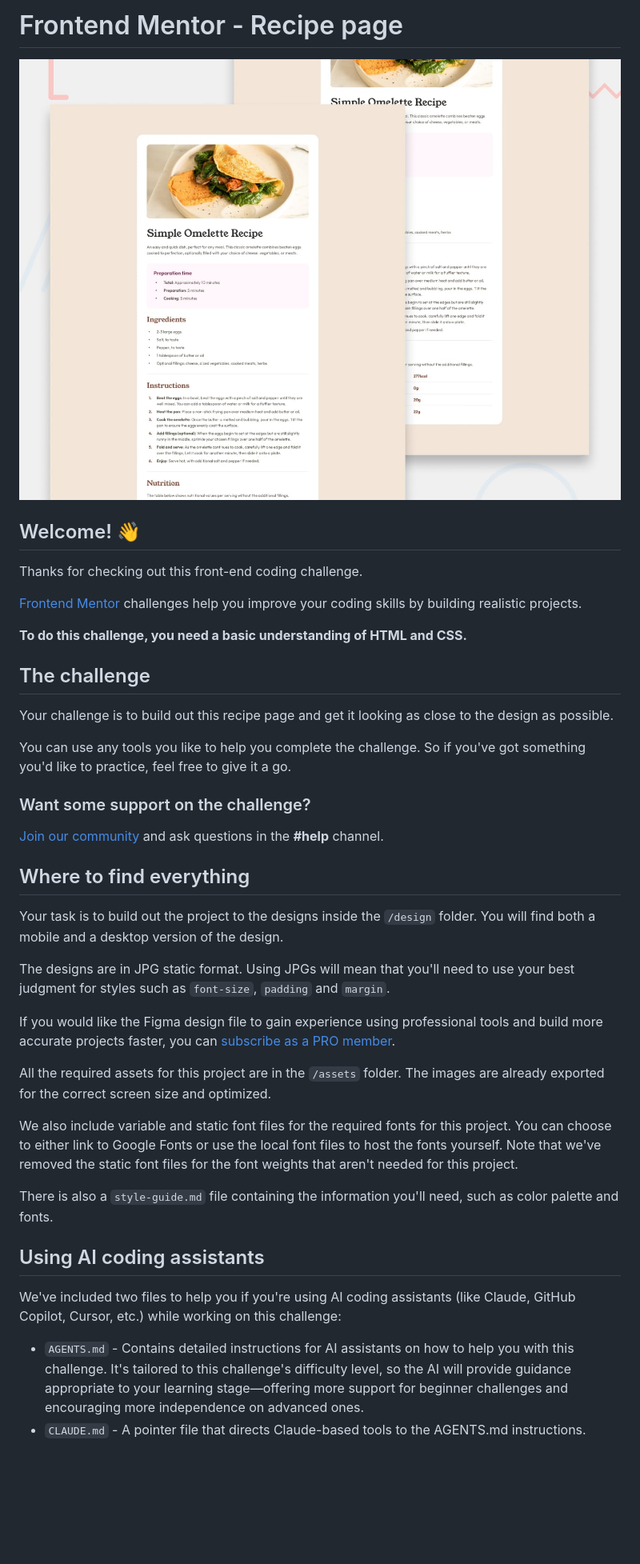
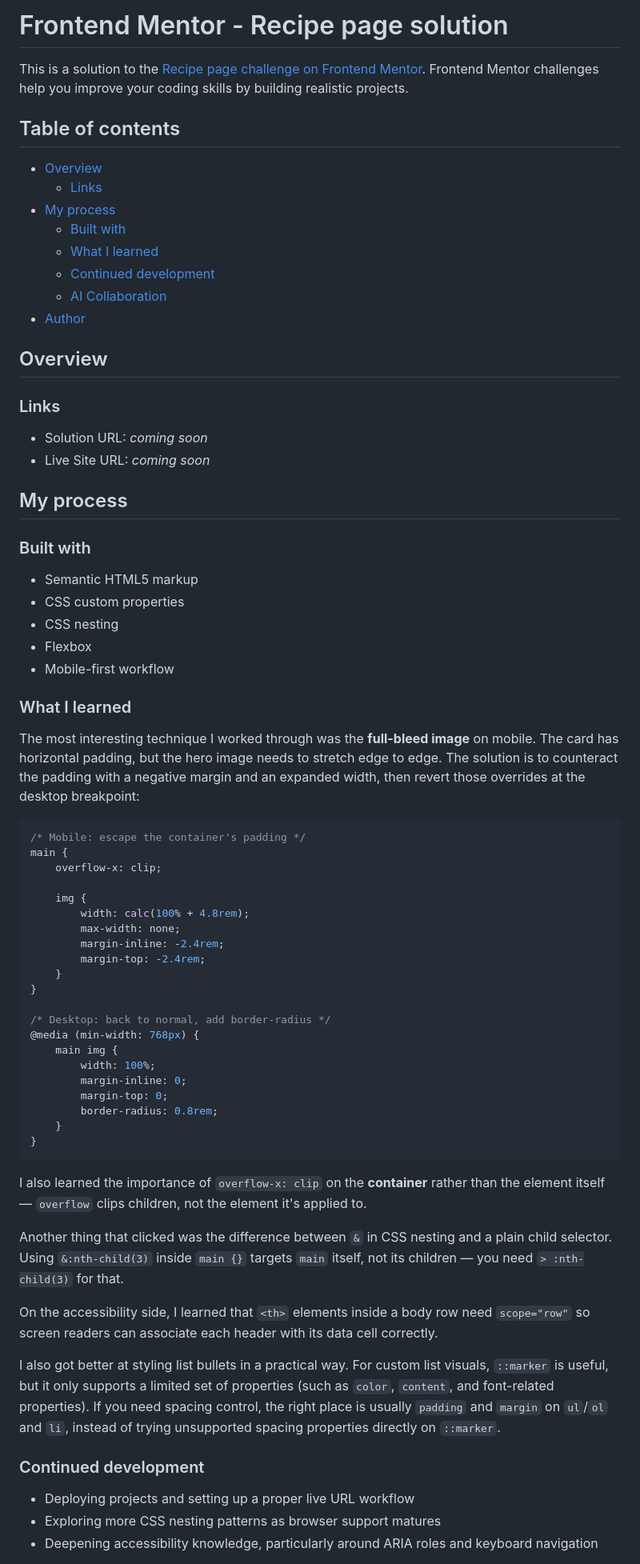
Before and after one commit to edu-challenges/recipe-page, a Markdown page: README.md, the part around one of its changes. Shown at 80% size. Drawn GitHub-style; blank space fills up the shorter version.

Commit message:
Add personal README with challenge specifications

````diff
--- a/README.md
+++ b/README.md
@@ -1,43 +1,74 @@
-# Frontend Mentor - Recipe page
+# Frontend Mentor - Recipe page solution
 
-![Design preview for the Recipe page coding challenge](./preview.jpg)
+This is a solution to the [Recipe page challenge on Frontend Mentor](https://www.frontendmentor.io/challenges/recipe-page-KiTsR8QQKm). Frontend Mentor challenges help you improve your coding skills by building realistic projects.
 
-## Welcome! 👋
+## Table of contents
 
-Thanks for checking out this front-end coding challenge.
+- [Overview](#overview)
+    - [Links](#links)
+- [My process](#my-process)
+    - [Built with](#built-with)
+    - [What I learned](#what-i-learned)
+    - [Continued development](#continued-development)
+    - [AI Collaboration](#ai-collaboration)
+- [Author](#author)
 
-[Frontend Mentor](https://www.frontendmentor.io) challenges help you improve your coding skills by building realistic projects.
+## Overview
 
-**To do this challenge, you need a basic understanding of HTML and CSS.**
+### Links
 
-## The challenge
+- Solution URL: _coming soon_
+- Live Site URL: _coming soon_
 
-Your challenge is to build out this recipe page and get it looking as close to the design as possible.
+## My process
 
-You can use any tools you like to help you complete the challenge. So if you've got something you'd like to practice, feel free to give it a go.
+### Built with
 
-### Want some support on the challenge?
+- Semantic HTML5 markup
+- CSS custom properties
+- CSS nesting
+- Flexbox
+- Mobile-first workflow
 
-[Join our community](https://www.frontendmentor.io/community) and ask questions in the **#help** channel.
+### What I learned
 
-## Where to find everything
+The most interesting technique I worked through was the **full-bleed image** on mobile. The card has horizontal padding, but the hero image needs to stretch edge to edge. The solution is to counteract the padding with a negative margin and an expanded width, then revert those overrides at the desktop breakpoint:
 
-Your task is to build out the project to the designs inside the `/design` folder. You will find both a mobile and a desktop version of the design.
+```css
+/* Mobile: escape the container's padding */
+main {
+    overflow-x: clip;
 
-The designs are in JPG static format. Using JPGs will mean that you'll need to use your best judgment for styles such as `font-size`, `padding` and `margin`.
+    img {
+        width: calc(100% + 4.8rem);
+        max-width: none;
+        margin-inline: -2.4rem;
+        margin-top: -2.4rem;
+    }
+}
 
-If you would like the Figma design file to gain experience using professional tools and build more accurate projects faster, you can [subscribe as a PRO member](https://www.frontendmentor.io/pro).
+/* Desktop: back to normal, add border-radius */
+@media (min-width: 768px) {
+    main img {
+        width: 100%;
+        margin-inline: 0;
+        margin-top: 0;
+        border-radius: 0.8rem;
+    }
+}
+```
 
-All the required assets for this project are in the `/assets` folder. The images are already exported for the correct screen size and optimized.
+I also learned the importance of `overflow-x: clip` on the **container** rather than the element itself — `overflow` clips children, not the element it's applied to.
 
-We also include variable and static font files for the required fonts for this project. You can choose to either link to Google Fonts or use the local font files to host the fonts yourself. Note that we've removed the static font files for the font weights that aren't needed for this project.
+Another thing that clicked was the difference between `&` in CSS nesting and a plain child selector. Using `&:nth-child(3)` inside `main {}` targets `main` itself, not its children — you need `> :nth-child(3)` for that.
 
-There is also a `style-guide.md` file containing the information you'll need, such as color palette and fonts.
+On the accessibility side, I learned that `<th>` elements inside a body row need `scope="row"` so screen readers can associate each header with its data cell correctly.
 
-## Using AI coding assistants
+I also got better at styling list bullets in a practical way. For custom list visuals, `::marker` is useful, but it only supports a limited set of properties (such as `color`, `content`, and font-related properties). If you need spacing control, the right place is usually `padding` and `margin` on `ul`/`ol` and `li`, instead of trying unsupported spacing properties directly on `::marker`.
 
-We've included two files to help you if you're using AI coding assistants (like Claude, GitHub Copilot, Cursor, etc.) while working on this challenge:
+### Continued development
 
-- `AGENTS.md` - Contains detailed instructions for AI assistants on how to help you with this challenge. It's tailored to this challenge's difficulty level, so the AI will provide guidance appropriate to your learning stage—offering more support for beginner challenges and encouraging more independence on advanced ones.
-- `CLAUDE.md` - A pointer file that directs Claude-based tools to the AGENTS.md instructions.
+- Deploying projects and setting up a proper live URL workflow
+- Exploring more CSS nesting patterns as browser support matures
+- Deepening accessibility knowledge, particularly around ARIA roles and keyboard navigation
 
````
Also changed, not shown: other parts of README.md (+4 -56 lines), README-template.md (deleted, +0 -115 lines).
